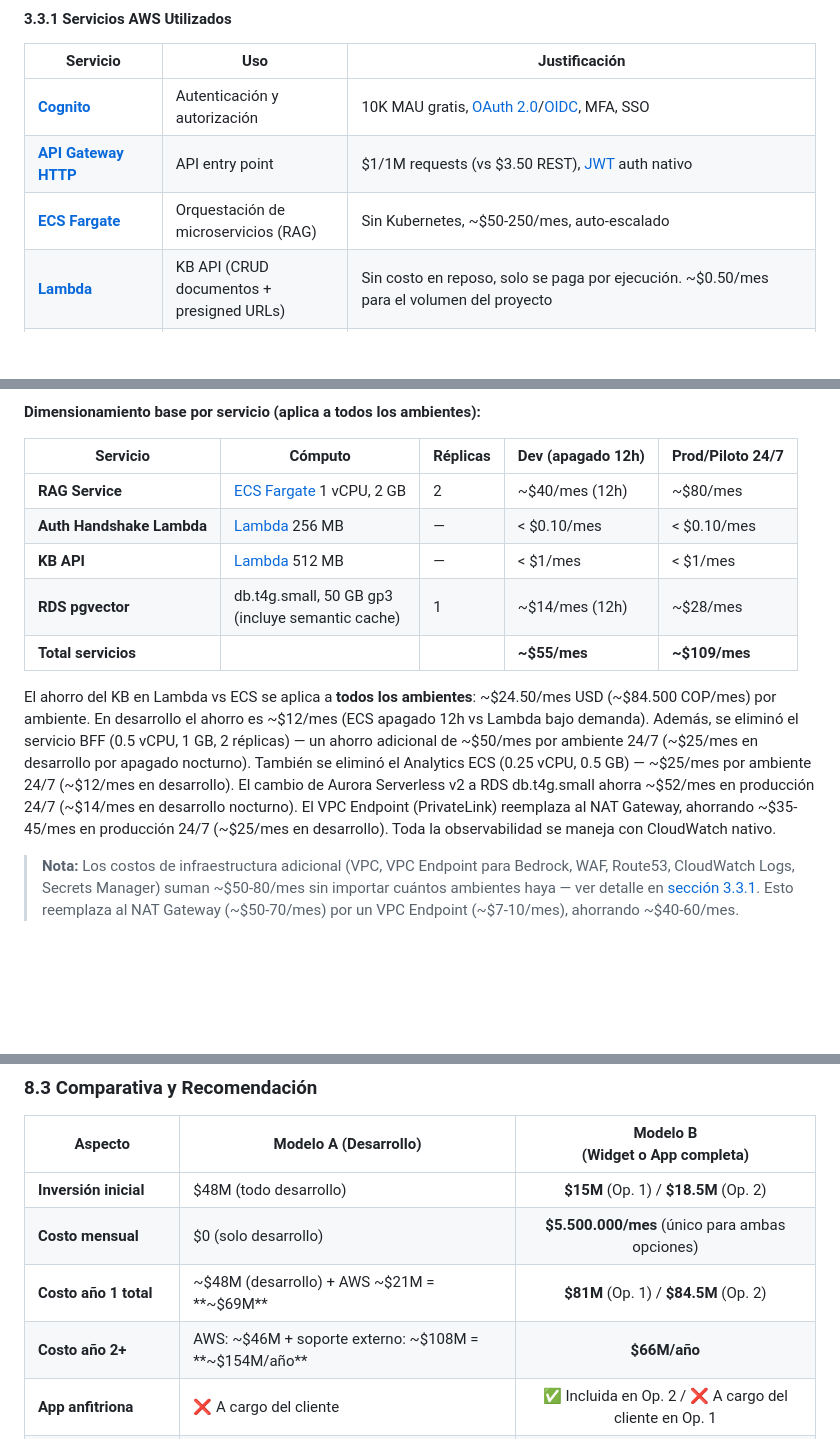
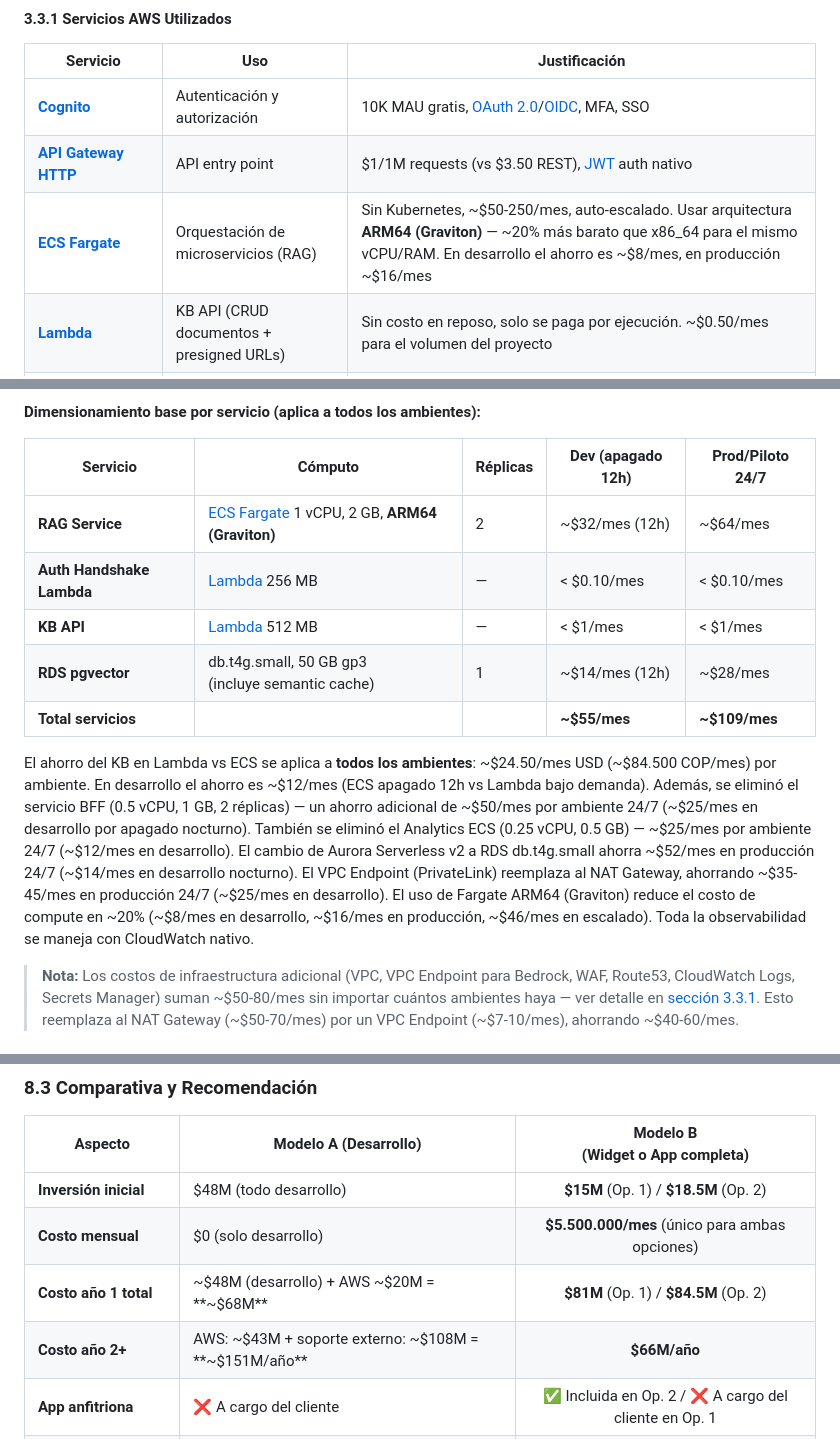
Before and after one commit to johnruedal96/capillas, a Markdown page: docs/propuesta_tecnologica.md, 3 parts joined by grey strips. GitHub-like rendering; blank space fills up the shorter version.

```diff
--- a/docs/propuesta_tecnologica.md
+++ b/docs/propuesta_tecnologica.md
@@ -501,7 +501,7 @@ Se ejecuta antes de cualquier llamada a [Bedrock](https://docs.aws.amazon.com/be
 |----------|-----|---------------|
 | **[Cognito](https://docs.aws.amazon.com/cognito/latest/developerguide/what-is-amazon-cognito.html)** | Autenticación y autorización | 10K MAU gratis, [OAuth 2.0](https://datatracker.ietf.org/doc/html/rfc6749)/[OIDC](https://openid.net/specs/openid-connect-core-1_0.html), MFA, SSO |
 | **[API Gateway HTTP](https://docs.aws.amazon.com/apigateway/latest/developerguide/http-api.html)** | API entry point | $1/1M requests (vs $3.50 REST), [JWT](https://datatracker.ietf.org/doc/html/rfc7519) auth nativo |
-| **[ECS Fargate](https://docs.aws.amazon.com/AmazonECS/latest/developerguide/AWS_Fargate.html)** | Orquestación de microservicios (RAG) | Sin Kubernetes, ~$50-250/mes, auto-escalado |
+| **[ECS Fargate](https://docs.aws.amazon.com/AmazonECS/latest/developerguide/AWS_Fargate.html)** | Orquestación de microservicios (RAG) | Sin Kubernetes, ~$50-250/mes, auto-escalado. Usar arquitectura **ARM64 (Graviton)** — ~20% más barato que x86_64 para el mismo vCPU/RAM. En desarrollo el ahorro es ~$8/mes, en producción ~$16/mes |
 | **[Lambda](https://docs.aws.amazon.com/lambda/latest/dg/welcome.html)** | KB API (CRUD documentos + presigned URLs) | Sin costo en reposo, solo se paga por ejecución. ~$0.50/mes para el volumen del proyecto |
 | **[RDS](https://docs.aws.amazon.com/AmazonRDS/latest/UserGuide/Welcome.html) + [pgvector](https://github.com/pgvector/pgvector)** | Base de datos principal + vectores | [pgvector](https://github.com/pgvector/pgvector) gratis, datos relacionales + vectores en una DB |
 | **[Bedrock](https://docs.aws.amazon.com/bedrock/latest/userguide/what-is-bedrock.html)** | LLM (Claude) + Embeddings (Titan) | Sin mínimo, pago por token, [Guardrails](https://docs.aws.amazon.com/bedrock/latest/userguide/guardrails.html). ⚠️ Cognito NO controla gasto de Bedrock. Para limitar por asesor se implementa middleware en RAG Service que lleva conteo de tokens/usuario en [DynamoDB](https://docs.aws.amazon.com/amazondynamodb/latest/developerguide/Introduction.html) y rechaza si excede su cupo. Las consultas que excedan el límite se facturan como excedente |
@@ -539,13 +539,13 @@ El sistema tiene un **stack único** que se replica en todos los ambientes (desa
 
 | Servicio | Cómputo | Réplicas | Dev (apagado 12h) | Prod/Piloto 24/7 |
 |----------|---------|----------|-------------------|-------------------|
-| **RAG Service** | [ECS Fargate](https://docs.aws.amazon.com/AmazonECS/latest/developerguide/AWS_Fargate.html) 1 vCPU, 2 GB | 2 | ~$40/mes (12h) | ~$80/mes |
+| **RAG Service** | [ECS Fargate](https://docs.aws.amazon.com/AmazonECS/latest/developerguide/AWS_Fargate.html) 1 vCPU, 2 GB, **ARM64 (Graviton)** | 2 | ~$32/mes (12h) | ~$64/mes |
 | **Auth Handshake Lambda** | [Lambda](https://docs.aws.amazon.com/lambda/latest/dg/welcome.html) 256 MB | — | < $0.10/mes | < $0.10/mes |
 | **KB API** | [Lambda](https://docs.aws.amazon.com/lambda/latest/dg/welcome.html) 512 MB | — | < $1/mes | < $1/mes |
 | **RDS pgvector** | db.t4g.small, 50 GB gp3<br/>(incluye semantic cache) | 1 | ~$14/mes (12h) | ~$28/mes |
 | **Total servicios** | | | **~$55/mes** | **~$109/mes** |
 
-El ahorro del KB en Lambda vs ECS se aplica a **todos los ambientes**: ~$24.50/mes USD (~$84.500 COP/mes) por ambiente. En desarrollo el ahorro es ~$12/mes (ECS apagado 12h vs Lambda bajo demanda). Además, se eliminó el servicio BFF (0.5 vCPU, 1 GB, 2 réplicas) — un ahorro adicional de ~$50/mes por ambiente 24/7 (~$25/mes en desarrollo por apagado nocturno). También se eliminó el Analytics ECS (0.25 vCPU, 0.5 GB) — ~$25/mes por ambiente 24/7 (~$12/mes en desarrollo). El cambio de Aurora Serverless v2 a RDS db.t4g.small ahorra ~$52/mes en producción 24/7 (~$14/mes en desarrollo nocturno). El VPC Endpoint (PrivateLink) reemplaza al NAT Gateway, ahorrando ~$35-45/mes en producción 24/7 (~$25/mes en desarrollo). Toda la observabilidad se maneja con CloudWatch nativo.
+El ahorro del KB en Lambda vs ECS se aplica a **todos los ambientes**: ~$24.50/mes USD (~$84.500 COP/mes) por ambiente. En desarrollo el ahorro es ~$12/mes (ECS apagado 12h vs Lambda bajo demanda). Además, se eliminó el servicio BFF (0.5 vCPU, 1 GB, 2 réplicas) — un ahorro adicional de ~$50/mes por ambiente 24/7 (~$25/mes en desarrollo por apagado nocturno). También se eliminó el Analytics ECS (0.25 vCPU, 0.5 GB) — ~$25/mes por ambiente 24/7 (~$12/mes en desarrollo). El cambio de Aurora Serverless v2 a RDS db.t4g.small ahorra ~$52/mes en producción 24/7 (~$14/mes en desarrollo nocturno). El VPC Endpoint (PrivateLink) reemplaza al NAT Gateway, ahorrando ~$35-45/mes en producción 24/7 (~$25/mes en desarrollo). El uso de Fargate ARM64 (Graviton) reduce el costo de compute en ~20% (~$8/mes en desarrollo, ~$16/mes en producción, ~$46/mes en escalado). Toda la observabilidad se maneja con CloudWatch nativo.
 
 > **Nota:** Los costos de infraestructura adicional (VPC, VPC Endpoint para Bedrock, WAF, Route53, CloudWatch Logs, Secrets Manager) suman ~$50-80/mes sin importar cuántos ambientes haya — ver detalle en [sección 3.3.1](#331-servicios-aws-utilizados). Esto reemplaza al NAT Gateway (~$50-70/mes) por un VPC Endpoint (~$7-10/mes), ahorrando ~$40-60/mes.
 
@@ -1512,8 +1513,8 @@ Combinamos la predictibilidad del peso fijo con un mecanismo de ajuste automáti
 |---------|----------------------|:-----------------------------------:|
 | **Inversión inicial** | $48M (todo desarrollo) | **$15M** (Op. 1) / **$18.5M** (Op. 2) |
 | **Costo mensual** | $0 (solo desarrollo) | **$5.500.000/mes** (único para ambas opciones) |
-| **Costo año 1 total** | ~$48M (desarrollo) + AWS ~$21M = **~$69M** | **$81M** (Op. 1) / **$84.5M** (Op. 2) |
-| **Costo año 2+** | AWS: ~$46M + soporte externo: ~$108M = **~$154M/año** | **$66M/año** |
+| **Costo año 1 total** | ~$48M (desarrollo) + AWS ~$20M = **~$68M** | **$81M** (Op. 1) / **$84.5M** (Op. 2) |
+| **Costo año 2+** | AWS: ~$43M + soporte externo: ~$108M = **~$151M/año** | **$66M/año** |
 | **App anfitriona** | ❌ A cargo del cliente | ✅ Incluida en Op. 2 / ❌ A cargo del cliente en Op. 1 |
 | **Auth / Login** | ❌ A cargo del cliente | ✅ Nosotros (Op. 2) / ❌ A cargo del cliente (Op. 1) |
 | **Soporte continuo** | ❌ No incluido | ✅ Incluido |
```
Also changed, not shown: other parts of docs/propuesta_tecnologica.md (+19 -18 lines).
